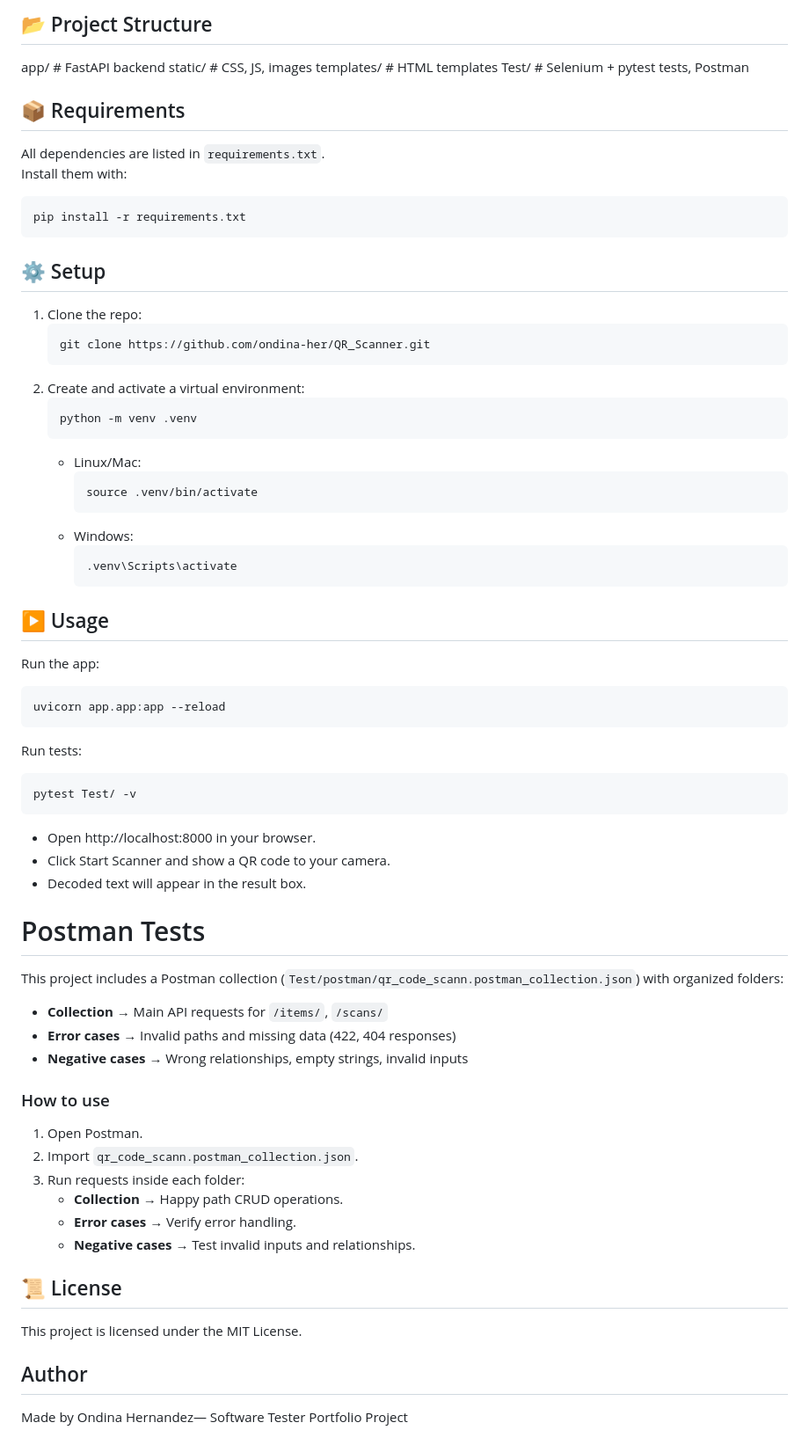
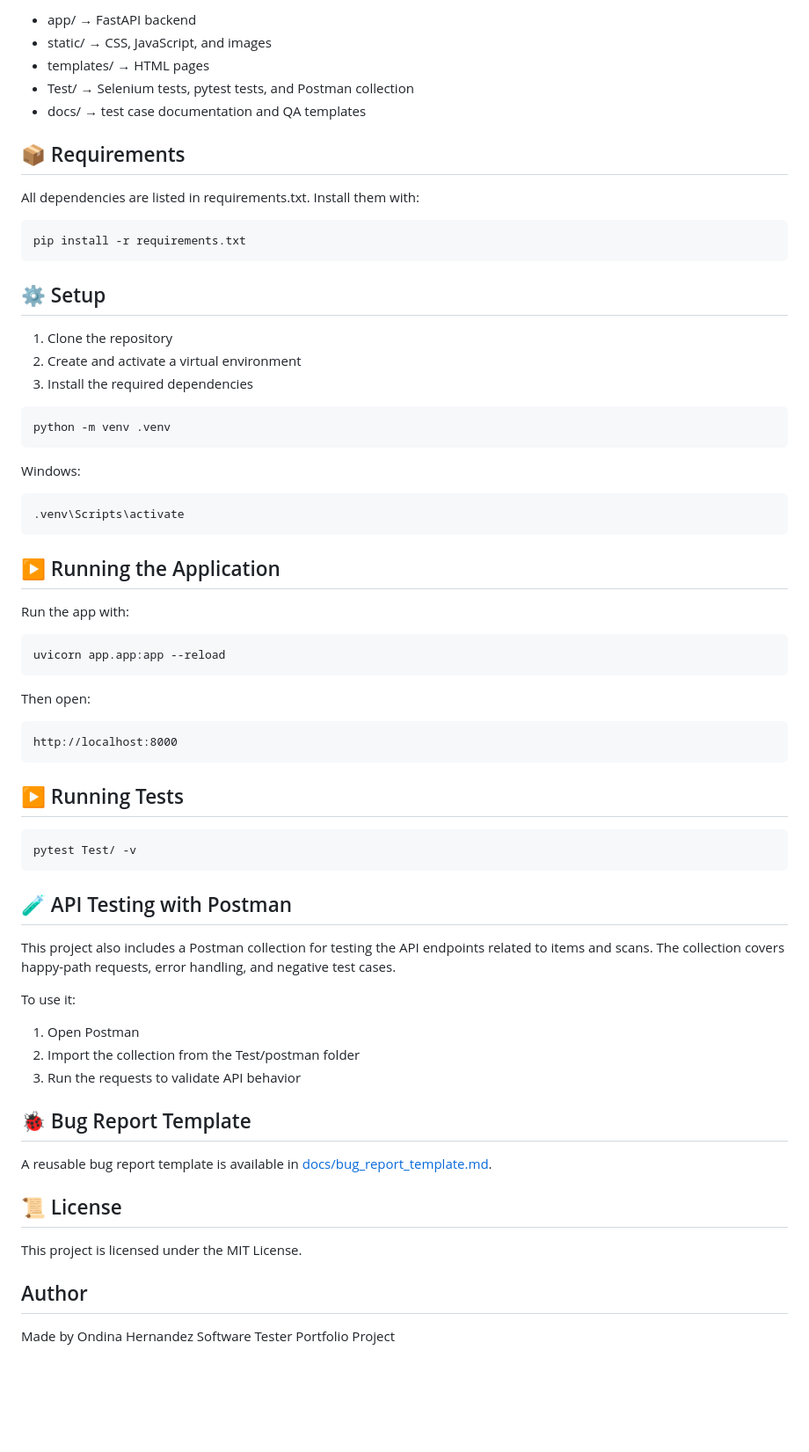
Before and after one commit to ondina-her/QR_Scanner, a Markdown page: README.md, the part around one of its changes. Shown at 88% size. Drawn GitHub-style; blank space fills up the shorter version.

````diff
--- a/README.md
+++ b/README.md
@@ -65,68 +76,73 @@ This report demonstrates my ability to design, execute, and present performance
 
-## 📂 Project Structure
-app/           # FastAPI backend
-static/        # CSS, JS, images
-templates/     # HTML templates
-Test/          # Selenium + pytest tests, Postman
+- app/ → FastAPI backend
+- static/ → CSS, JavaScript, and images
+- templates/ → HTML pages
+- Test/ → Selenium tests, pytest tests, and Postman collection
+- docs/ → test case documentation and QA templates
 
 ## 📦 Requirements
-All dependencies are listed in `requirements.txt`.
-Install them with:
+
+All dependencies are listed in requirements.txt. Install them with:
+
 ```bash
 pip install -r requirements.txt
 ```
 
 ## ⚙️ Setup
-1. Clone the repo:
-   ```bash
-   git clone https://github.com/ondina-her/QR_Scanner.git
-   ```
-2. Create and activate a virtual environment:
-   ```bash
-   python -m venv .venv
-   ```
-   - Linux/Mac:
-     ```bash
-     source .venv/bin/activate
-     ```
-   - Windows:
-     ```powershell
-     .venv\Scripts\activate
-     ```
 
-## ▶️ Usage
-Run the app:
+1. Clone the repository
+2. Create and activate a virtual environment
+3. Install the required dependencies
+
+```bash
+python -m venv .venv
+```
+
+Windows:
+
+```powershell
+.venv\Scripts\activate
+```
+
+## ▶️ Running the Application
+
+Run the app with:
+
 ```bash
 uvicorn app.app:app --reload
 ```
 
-Run tests:
+Then open:
+
+```text
+http://localhost:8000
+```
+
+## ▶️ Running Tests
+
 ```bash
 pytest Test/ -v
 ```
 
-- Open http://localhost:8000 in your browser.
-- Click Start Scanner and show a QR code to your camera.
-- Decoded text will appear in the result box.
+## 🧪 API Testing with Postman
 
-# Postman Tests
-This project includes a Postman collection (`Test/postman/qr_code_scann.postman_collection.json`) with organized folders:
+This project also includes a Postman collection for testing the API endpoints related to items and scans. The collection covers happy-path requests, error handling, and negative test cases.
 
-- **Collection** → Main API requests for `/items/`, `/scans/`
-- **Error cases** → Invalid paths and missing data (422, 404 responses)
-- **Negative cases** → Wrong relationships, empty strings, invalid inputs
+To use it:
 
-### How to use
-1. Open Postman.
-2. Import `qr_code_scann.postman_collection.json`.
-3. Run requests inside each folder:
-   - **Collection** → Happy path CRUD operations.
-   - **Error cases** → Verify error handling.
-   - **Negative cases** → Test invalid inputs and relationships.
+1. Open Postman
+2. Import the collection from the Test/postman folder
+3. Run the requests to validate API behavior
 
+## 🐞 Bug Report Template
+
+A reusable bug report template is available in [docs/bug_report_template.md](docs/bug_report_template.md).
 
 ## 📜 License
+
 This project is licensed under the MIT License.
 
 ## Author
-Made by Ondina Hernandez— Software Tester Portfolio Project
+
+Made by Ondina Hernandez
+Software Tester Portfolio Project
````
Also changed, not shown: other parts of README.md (+48 -37 lines), docs/bug_report_template.md (added, +38 -0 lines).
